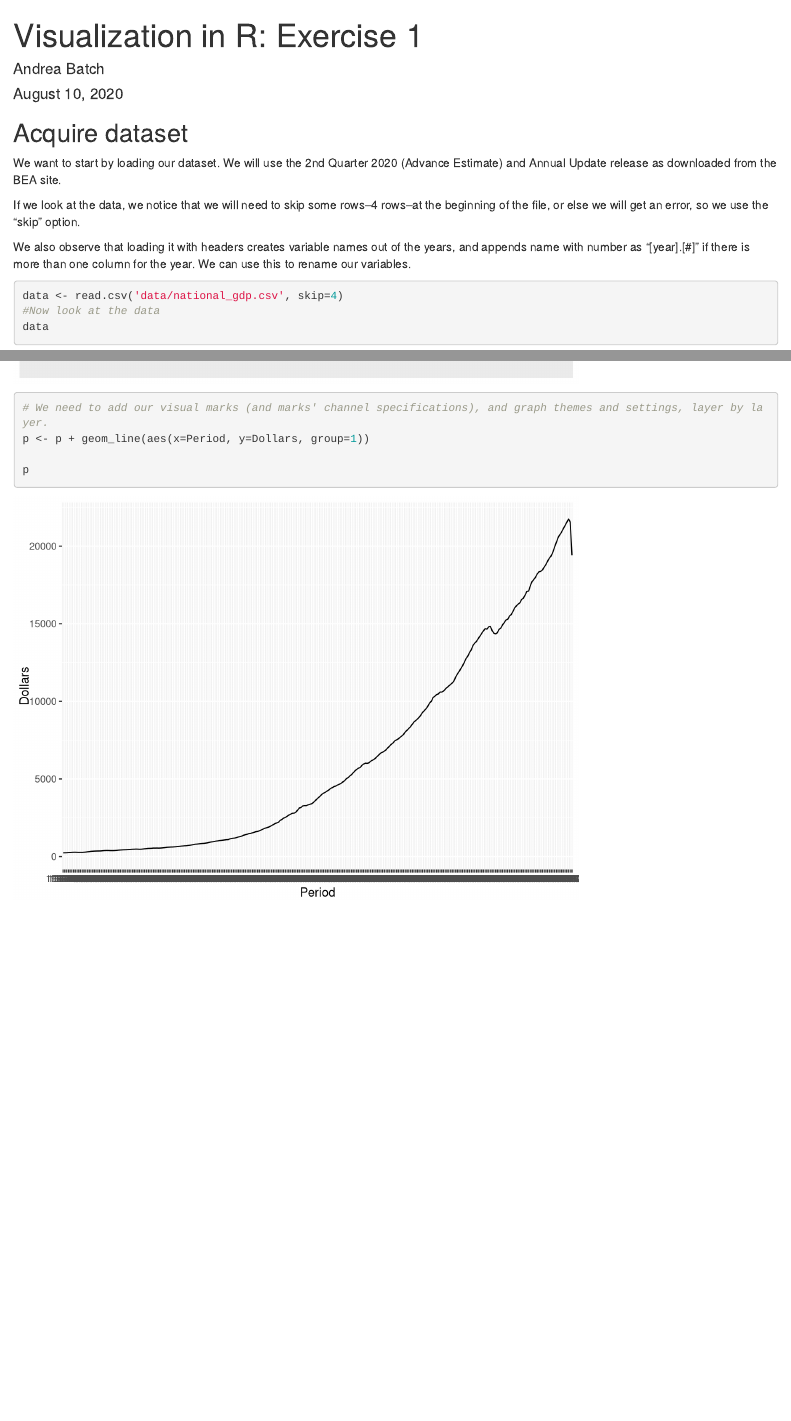
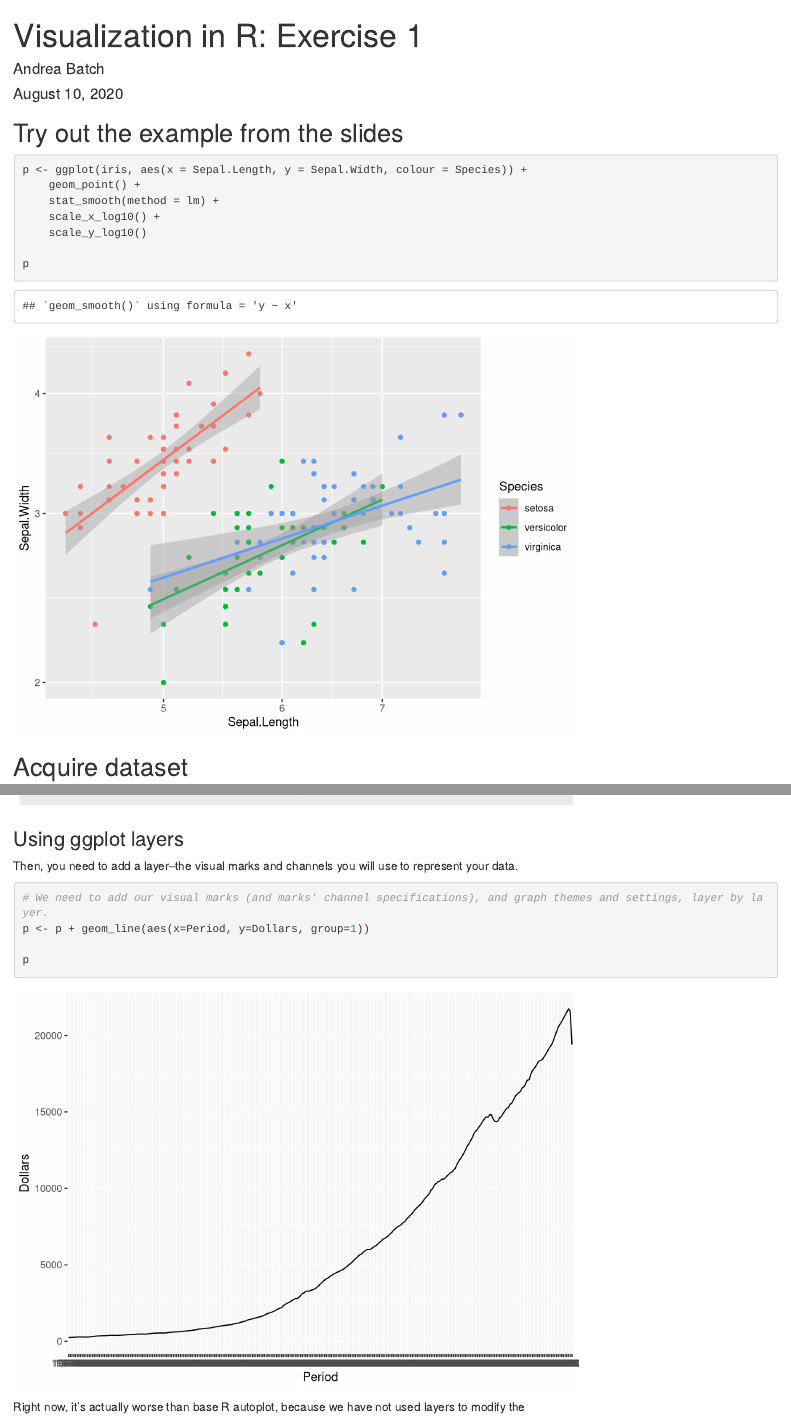
Before and after one commit to DreaJulca/bea_r_vis, an R Markdown document (Exercise_1.Rmd): the page in a window 1100 px wide, from its top, and a second part further down, joined at a grey line. Rendered offline with R 4.5, knitr and Pandoc, with nearby package versions; some code elsewhere in the file could not run offline.

Commit message:
update example with slide demo

````diff
--- a/Exercise_1.Rmd
+++ b/Exercise_1.Rmd
@@ -8,7 +8,7 @@ output: html_document
 ```{r setup, include=FALSE}
 
 #You must change this!
-WORKING_DIRECTORY <- 'CHANGE THIS TO YOUR WORKING DIRECTORY'
+WORKING_DIRECTORY <- 'CHANGE THIS TO YOUR WORKING DIRECTORY (top level folder where you cloned git repo)'
 
 #Set working directory (also do this for knit)
 setwd(WORKING_DIRECTORY)
@@ -18,6 +18,18 @@ knitr::opts_chunk$set(echo = TRUE)
 
 #Load the ggplot2 package
 library(ggplot2)
+```
+
+## Try out the example from the slides
+```{r slide_demo}
+p <- ggplot(iris, aes(x = Sepal.Length, y = Sepal.Width, colour = Species)) +
+	geom_point() +
+	stat_smooth(method = lm) +
+	scale_x_log10() +
+	scale_y_log10()
+
+p
+
 ```
 
 ## Acquire dataset
@@ -78,6 +90,7 @@ gdp <- data.frame(
   Dollars = as.numeric(gdp_long[gdp_long$Line==1,]$Dollars)
 )
 
+gdp
 ```
 
 ## Creating Plots
@@ -102,6 +115,8 @@ p <- ggplot(gdp)
 p
 ```
 
+### Using ggplot layers
+Then, you need to add a layer--the visual marks and channels you will use to represent your data.
 
 ```{r ggplot_mark}
 # We need to add our visual marks (and marks' channel specifications), and graph themes and settings, layer by layer.
@@ -110,3 +125,6 @@ p <- p + geom_line(aes(x=Period, y=Dollars, group=1))
 p
 
 ```
+
+
+Right now, it's actually worse than base R autoplot, because we have not used layers to modify the
````
Also changed, not shown: Exercise_1.Rmd (2 more changed lines).
